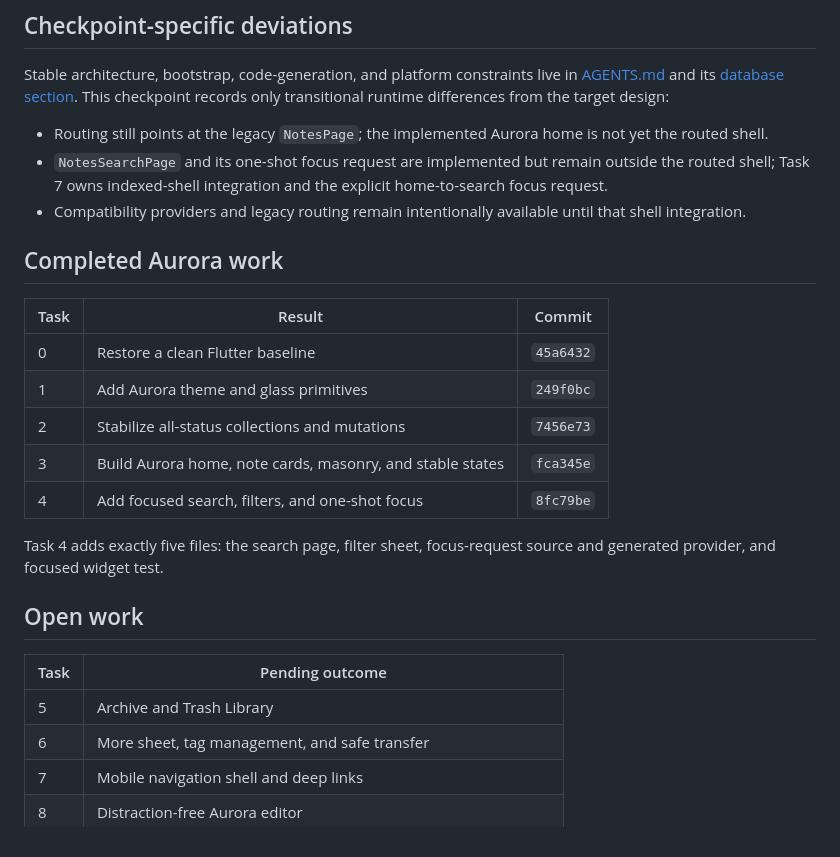
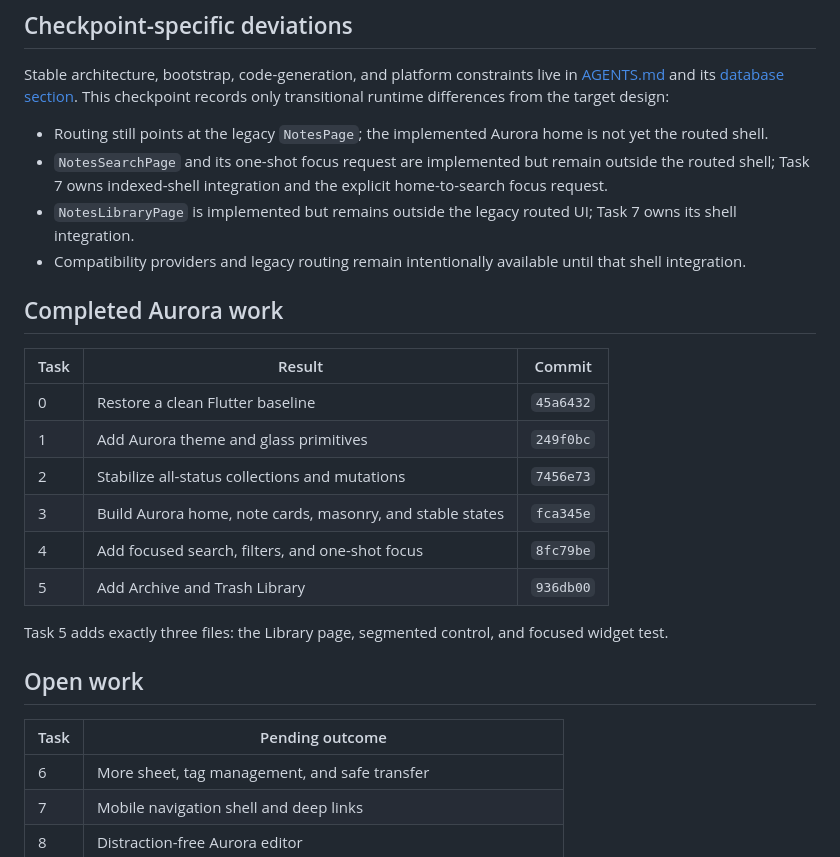
Before and after one commit to nguyendong47/flutter-clean-notes, a Markdown page: docs/superpowers/handoff.md, the part around one of its changes. Drawn GitHub-style.

```diff
--- a/docs/superpowers/handoff.md
+++ b/docs/superpowers/handoff.md
@@ -29,6 +30,8 @@ Stable architecture, bootstrap, code-generation, and platform constraints live i
 
 - Routing still points at the legacy `NotesPage`; the implemented Aurora home is not yet the routed shell.
 - `NotesSearchPage` and its one-shot focus request are implemented but remain outside the routed shell; Task 7 owns indexed-shell integration and the explicit home-to-search focus request.
+- `NotesLibraryPage` is implemented but remains outside the legacy routed UI;
+  Task 7 owns its shell integration.
 - Compatibility providers and legacy routing remain intentionally available until that shell integration.
 
 ## Completed Aurora work
@@ -40,14 +43,15 @@ Stable architecture, bootstrap, code-generation, and platform constraints live i
 | 2 | Stabilize all-status collections and mutations | `7456e73` |
 | 3 | Build Aurora home, note cards, masonry, and stable states | `fca345e` |
 | 4 | Add focused search, filters, and one-shot focus | `8fc79be` |
+| 5 | Add Archive and Trash Library | `936db00` |
 
-Task 4 adds exactly five files: the search page, filter sheet, focus-request source and generated provider, and focused widget test.
+Task 5 adds exactly three files: the Library page, segmented control, and
+focused widget test.
 
 ## Open work
 
 | Task | Pending outcome |
 | --- | --- |
-| 5 | Archive and Trash Library |
 | 6 | More sheet, tag management, and safe transfer |
 | 7 | Mobile navigation shell and deep links |
 | 8 | Distraction-free Aurora editor |
```
Also changed, not shown: other parts of docs/superpowers/handoff.md (+22 -13 lines).
